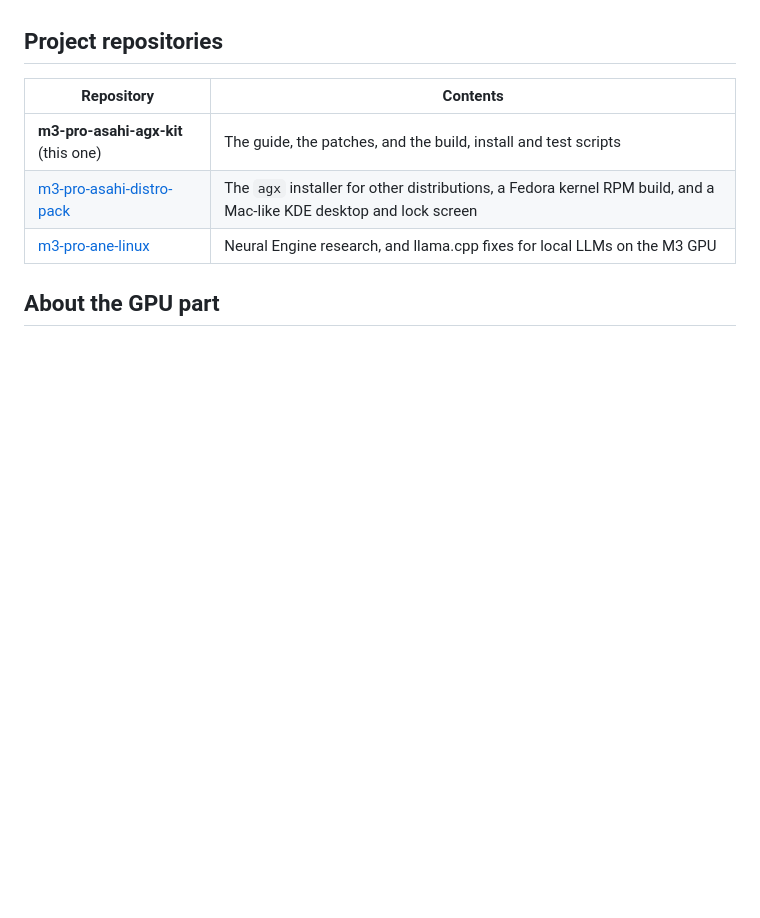
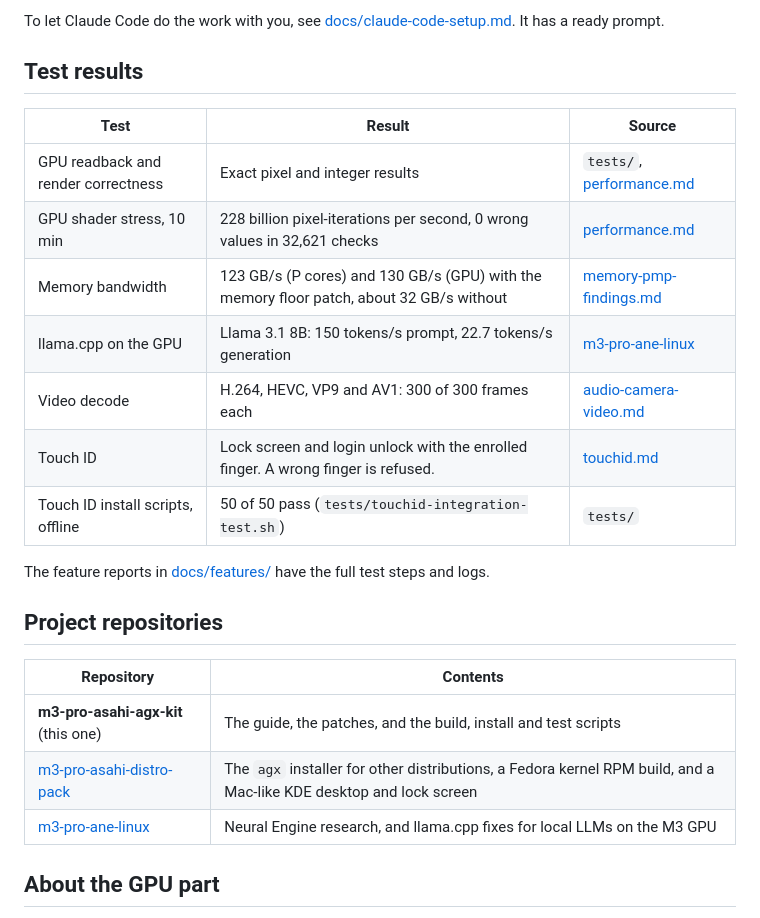
Before and after one commit to zainnobody/apple-silicon-linux-kit, a Markdown page: README.md, the part around one of its changes. GitHub-like rendering; blank space fills up the shorter version.

```diff
--- a/README.md
+++ b/README.md
@@ -25,3 +71,18 @@ Not done: sleep drains the battery, the Neural Engine is research only, and vide
+To let Claude Code do the work with you, see [docs/claude-code-setup.md](docs/claude-code-setup.md). It has a ready prompt.
+
+## Test results
+
+| Test | Result | Source |
+|---|---|---|
+| GPU readback and render correctness | Exact pixel and integer results | `tests/`, [performance.md](docs/performance.md) |
+| GPU shader stress, 10 min | 228 billion pixel-iterations per second, 0 wrong values in 32,621 checks | [performance.md](docs/performance.md) |
+| Memory bandwidth | 123 GB/s (P cores) and 130 GB/s (GPU) with the memory floor patch, about 32 GB/s without | [memory-pmp-findings.md](docs/memory-pmp-findings.md) |
+| llama.cpp on the GPU | Llama 3.1 8B: 150 tokens/s prompt, 22.7 tokens/s generation | [m3-pro-ane-linux](https://github.com/zainnobody/m3-pro-ane-linux/blob/main/docs/llm-baseline.md) |
+| Video decode | H.264, HEVC, VP9 and AV1: 300 of 300 frames each | [audio-camera-video.md](docs/features/audio-camera-video.md) |
+| Touch ID | Lock screen and login unlock with the enrolled finger. A wrong finger is refused. | [touchid.md](docs/features/touchid.md) |
+| Touch ID install scripts, offline | 50 of 50 pass (`tests/touchid-integration-test.sh`) | `tests/` |
+
+The feature reports in [docs/features/](docs/features/) have the full test steps and logs.
 
 ## Project repositories
 
```
Also changed, not shown: other parts of README.md (+46 -0 lines), GUIDE.md (+24 -4 lines), docs/claude-code-setup.md (added, +116 -0 lines), docs/screenshots/desktop.jpg (added), docs/screenshots/lock-screen.jpg (added), docs/screenshots/overview.jpg (added), docs/screenshots/search.jpg (added), 1 other file.
